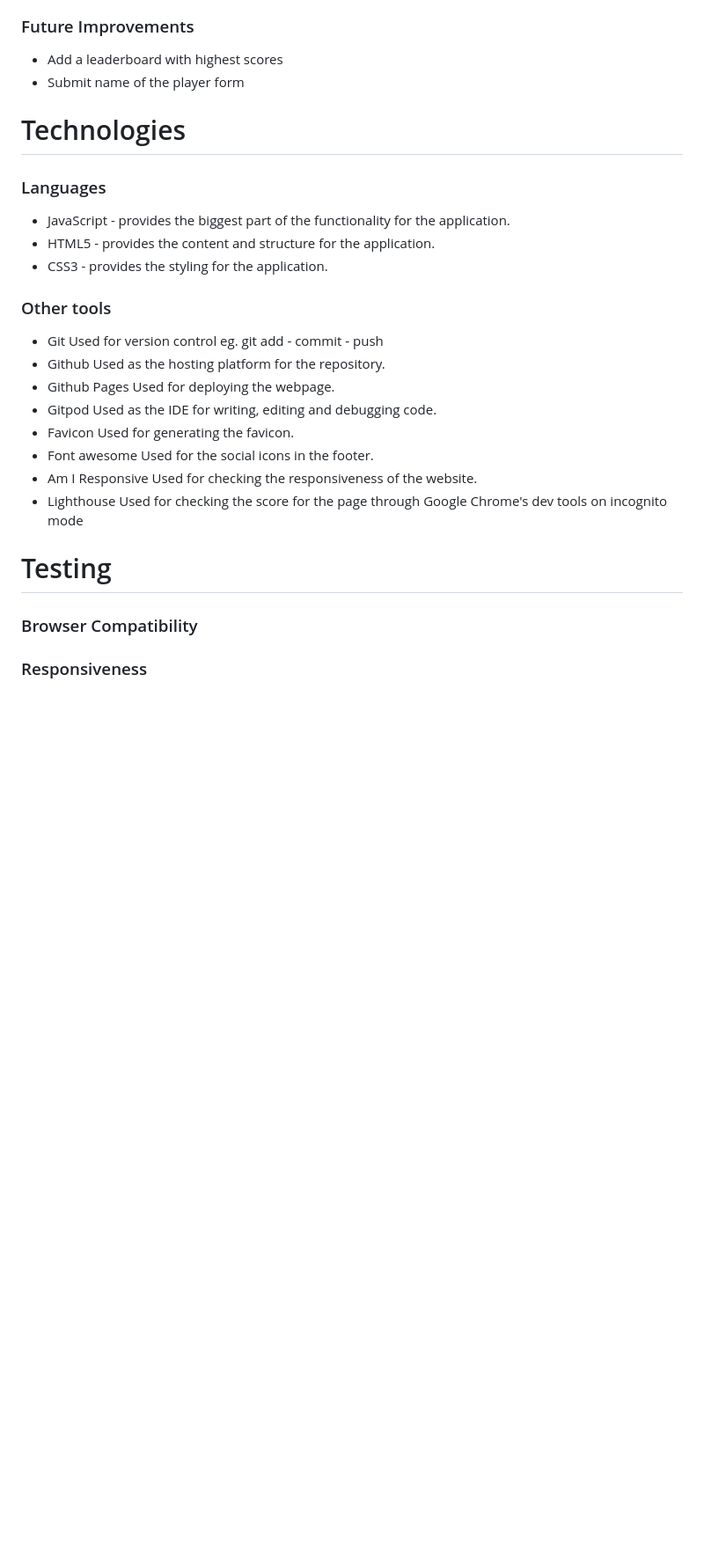
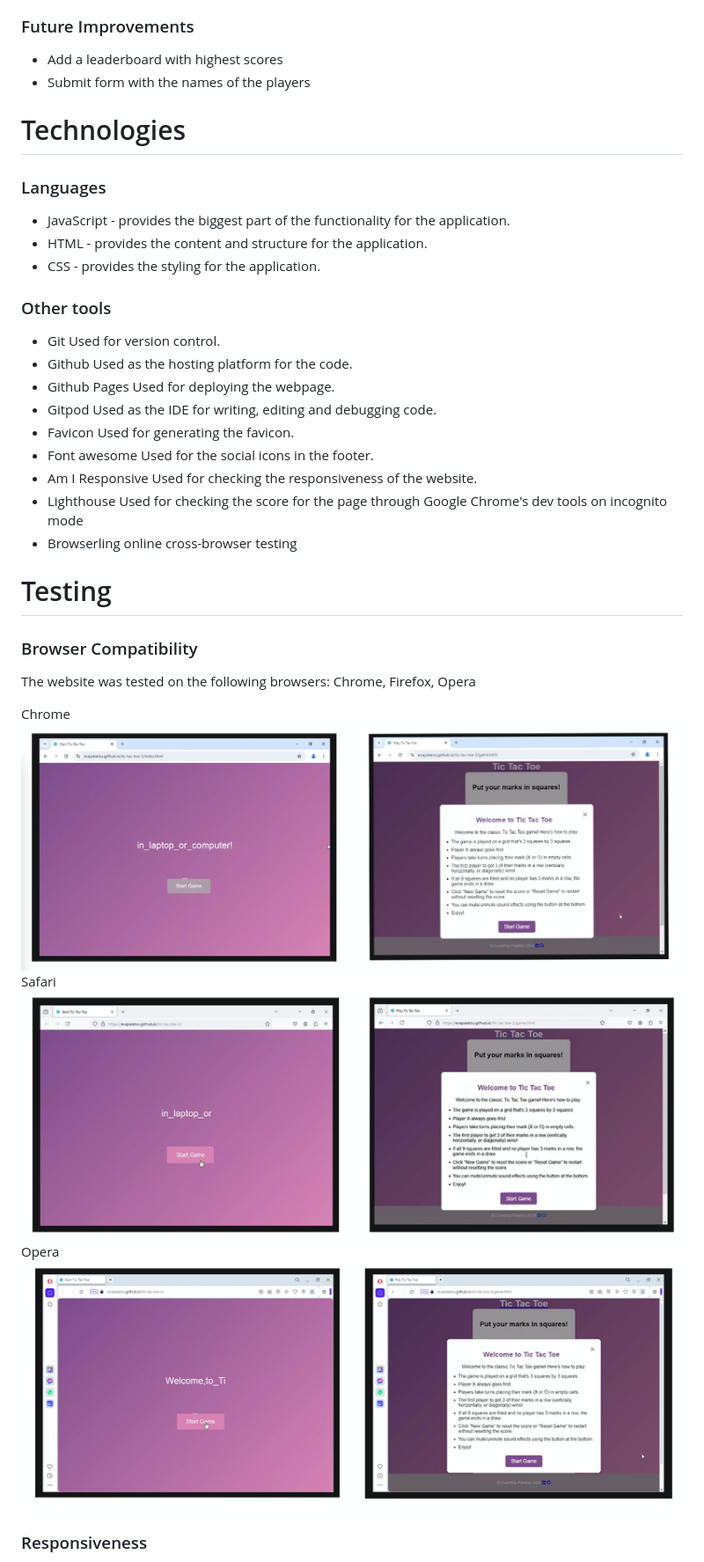
Before and after one commit to evapalatou/tic-tac-toe-2, a Markdown page: README.md, the part around the change printed below. Shown: that part at 88% size. GitHub-like rendering; pictures changed too: documentation/browser-chrome.png (added), documentation/browser-firefox.png (added), documentation/browser-opera.png (added); blank space fills up the shorter version.

Commit message:
Add browser compatibility and responsiveness to the documentation

```diff
--- a/README.md
+++ b/README.md
@@ -48,23 +48,33 @@ The footer feature which includes information about the creator of the game and
 
 ### Future Improvements
 - Add a leaderboard with highest scores
-- Submit name of the player form
+- Submit form with the names of the players
 
 # Technologies
 ### Languages
 - JavaScript - provides the biggest part of the functionality for the application.
-- HTML5 - provides the content and structure for the application.
-- CSS3 - provides the styling for the application.
+- HTML - provides the content and structure for the application.
+- CSS - provides the styling for the application.
 ### Other tools
-- Git Used for version control eg. git add - commit - push
-- Github Used as the hosting platform for the repository.
+- Git Used for version control.
+- Github Used as the hosting platform for the code.
 - Github Pages Used for deploying the webpage.
 - Gitpod Used as the IDE for writing, editing and debugging code.
 - Favicon Used for generating the favicon.
 - Font awesome Used for the social icons in the footer.
 - Am I Responsive Used for checking the responsiveness of the website.
 - Lighthouse Used for checking the score for the page through Google Chrome's dev tools on incognito mode
+- Browserling online cross-browser testing
 
 # Testing
 ### Browser Compatibility
+The website was tested on the following browsers: Chrome, Firefox, Opera
+
+Chrome
+![Chrome](documentation/browser-chrome.png)
+Safari
+![Firefox](documentation/browser-firefox.png)
+Opera
+![Opera](documentation/browser-opera.png)
+
 ### Responsiveness
```
Also changed, not shown: other parts of README.md (+5 -1 lines).
